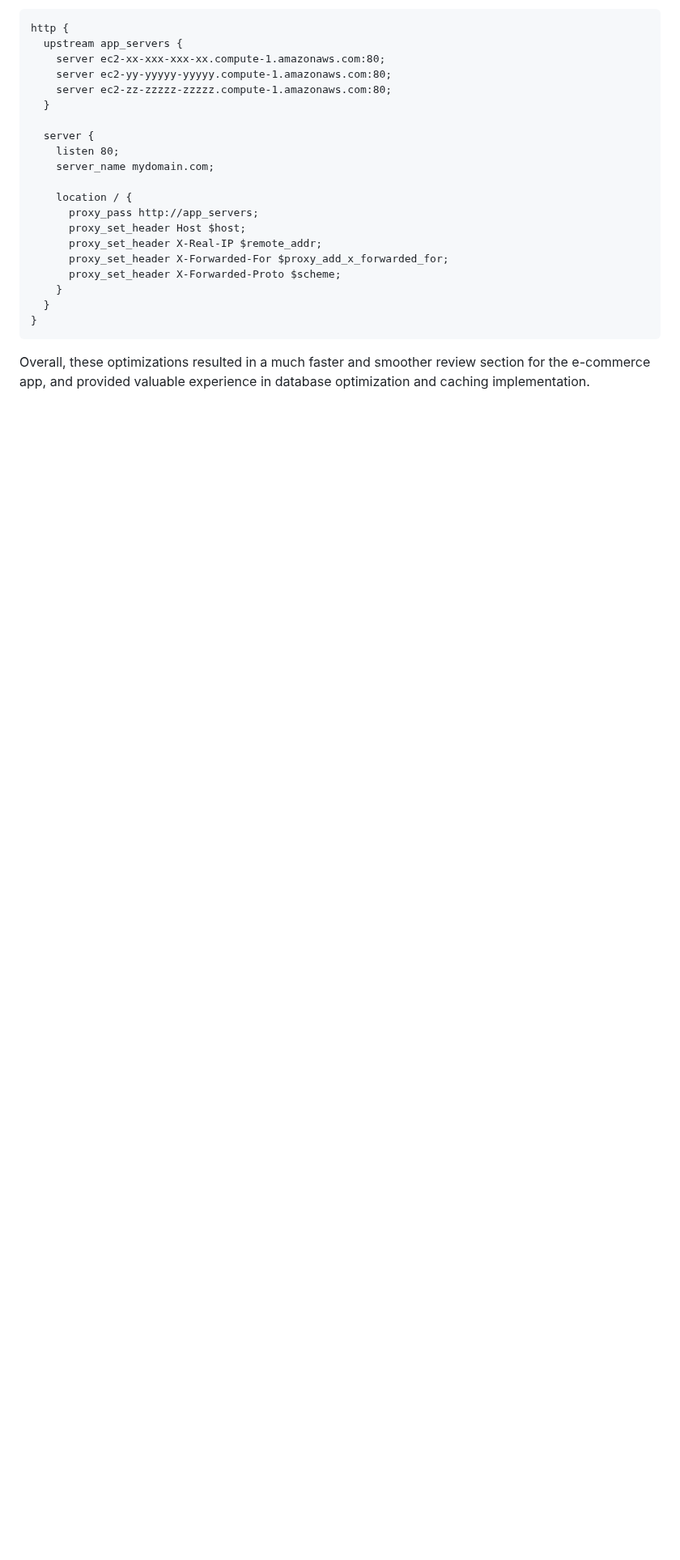
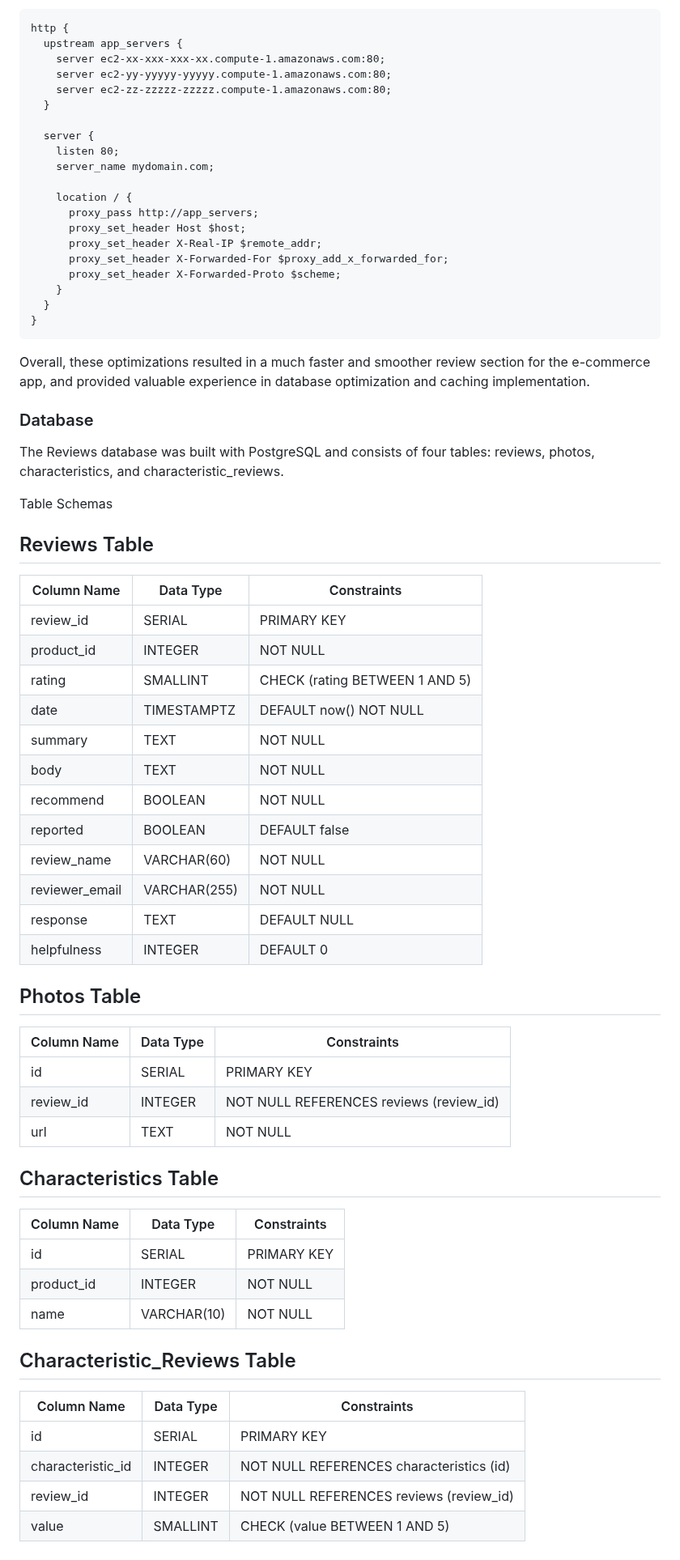
Before and after one commit to 2212-SCO/Review, a Markdown page: README.md, the part around the change. Shown at 81% size. Rendered like a GitHub page; blank space fills up the shorter version.

````diff
--- a/README.md
+++ b/README.md
@@ -179,3 +179,49 @@ http {
 ```
 
 Overall, these optimizations resulted in a much faster and smoother review section for the e-commerce app, and provided valuable experience in database optimization and caching implementation.
+
+### Database
+The Reviews database was built with PostgreSQL and consists of four tables: reviews, photos, characteristics, and characteristic_reviews.
+
+Table Schemas
+## Reviews Table
+
+| Column Name  | Data Type    | Constraints                                  |
+|--------------|--------------|----------------------------------------------|
+| review_id    | SERIAL       | PRIMARY KEY                                  |
+| product_id   | INTEGER      | NOT NULL                                     |
+| rating       | SMALLINT     | CHECK (rating BETWEEN 1 AND 5)              |
+| date         | TIMESTAMPTZ  | DEFAULT now() NOT NULL                       |
+| summary      | TEXT         | NOT NULL                                     |
+| body         | TEXT         | NOT NULL                                     |
+| recommend    | BOOLEAN      | NOT NULL                                     |
+| reported     | BOOLEAN      | DEFAULT false                                |
+| review_name  | VARCHAR(60)  | NOT NULL                                     |
+| reviewer_email | VARCHAR(255) | NOT NULL                                    |
+| response     | TEXT         | DEFAULT NULL                                 |
+| helpfulness  | INTEGER      | DEFAULT 0                                    |
+
+## Photos Table
+
+| Column Name  | Data Type    | Constraints                                   |
+|--------------|--------------|-----------------------------------------------|
+| id           | SERIAL       | PRIMARY KEY                                   |
+| review_id    | INTEGER      | NOT NULL REFERENCES reviews (review_id)       |
+| url          | TEXT         | NOT NULL                                      |
+
+## Characteristics Table
+
+| Column Name  | Data Type    | Constraints                                   |
+|--------------|--------------|-----------------------------------------------|
+| id           | SERIAL       | PRIMARY KEY                                   |
+| product_id   | INTEGER      | NOT NULL                                      |
+| name         | VARCHAR(10)  | NOT NULL                                      |
+
+## Characteristic_Reviews Table
+
+| Column Name      | Data Type    | Constraints                                               |
+|------------------|--------------|-----------------------------------------------------------|
+| id               | SERIAL       | PRIMARY KEY                                               |
+| characteristic_id | INTEGER      | NOT NULL REFERENCES characteristics (id)                   |
+| review_id        | INTEGER      | NOT NULL REFERENCES reviews (review_id)                   |
+| value            | SMALLINT     | CHECK (value BETWEEN 1 AND 5)                             |
````
